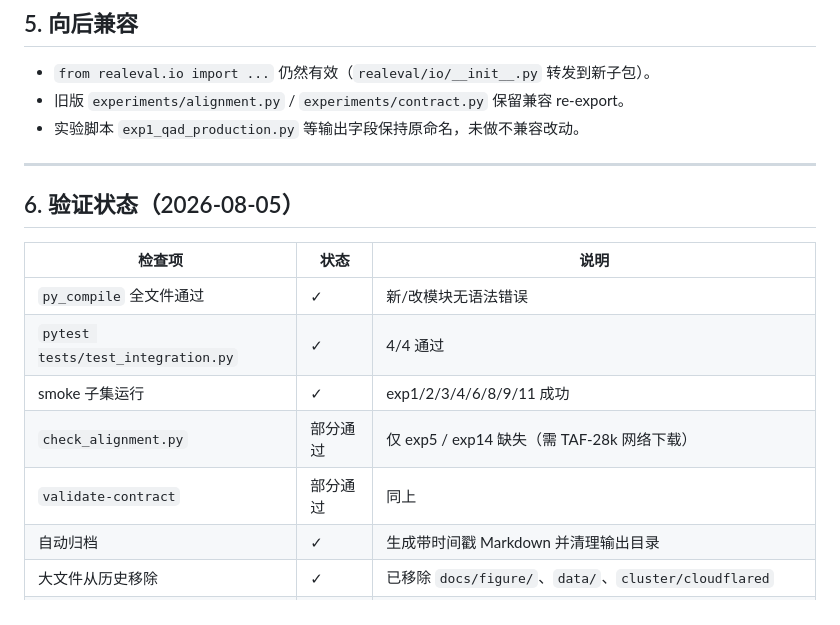
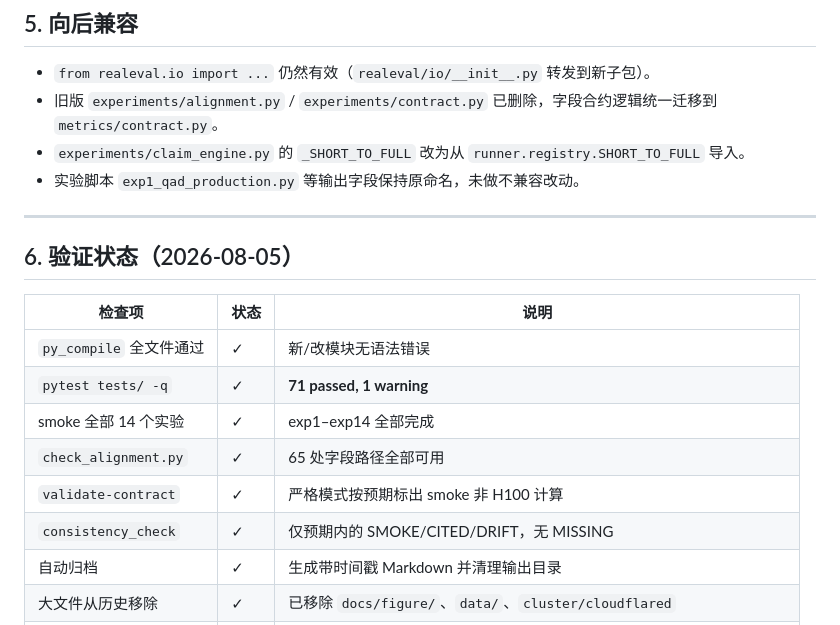
Before and after one commit to wangdajin062/H100_package_realeval, a Markdown page: docs/REFACTORING.md, the part around one of its changes. Rendered like a GitHub page.

```diff
--- a/docs/REFACTORING.md
+++ b/docs/REFACTORING.md
@@ -125,7 +128,8 @@ cd docs/figure_scripts && python generate_all.py
 ## 5. 向后兼容
 
 - `from realeval.io import ...` 仍然有效（`realeval/io/__init__.py` 转发到新子包）。
-- 旧版 `experiments/alignment.py` / `experiments/contract.py` 保留兼容 re-export。
+- 旧版 `experiments/alignment.py` / `experiments/contract.py` 已删除，字段合约逻辑统一迁移到 `metrics/contract.py`。
+- `experiments/claim_engine.py` 的 `_SHORT_TO_FULL` 改为从 `runner.registry.SHORT_TO_FULL` 导入。
 - 实验脚本 `exp1_qad_production.py` 等输出字段保持原命名，未做不兼容改动。
 
 ---
@@ -135,10 +139,11 @@ cd docs/figure_scripts && python generate_all.py
 | 检查项 | 状态 | 说明 |
 |--------|------|------|
 | `py_compile` 全文件通过 | ✓ | 新/改模块无语法错误 |
-| `pytest tests/test_integration.py` | ✓ | 4/4 通过 |
-| smoke 子集运行 | ✓ | exp1/2/3/4/6/8/9/11 成功 |
-| `check_alignment.py` | 部分通过 | 仅 exp5 / exp14 缺失（需 TAF-28k 网络下载） |
-| `validate-contract` | 部分通过 | 同上 |
+| `pytest tests/ -q` | ✓ | **71 passed, 1 warning** |
+| smoke 全部 14 个实验 | ✓ | exp1–exp14 全部完成 |
+| `check_alignment.py` | ✓ | 65 处字段路径全部可用 |
+| `validate-contract` | ✓ | 严格模式按预期标出 smoke 非 H100 计算 |
+| `consistency_check` | ✓ | 仅预期内的 SMOKE/CITED/DRIFT，无 MISSING |
 | 自动归档 | ✓ | 生成带时间戳 Markdown 并清理输出目录 |
 | 大文件从历史移除 | ✓ | 已移除 `docs/figure/`、`data/`、`cluster/cloudflared` |
 | 远程分支清理 | ✓ | 仅保留 `refs/heads/main`，`master`/`main_11` 已删除 |
```
Also changed, not shown: other parts of docs/REFACTORING.md (+35 -9 lines).
